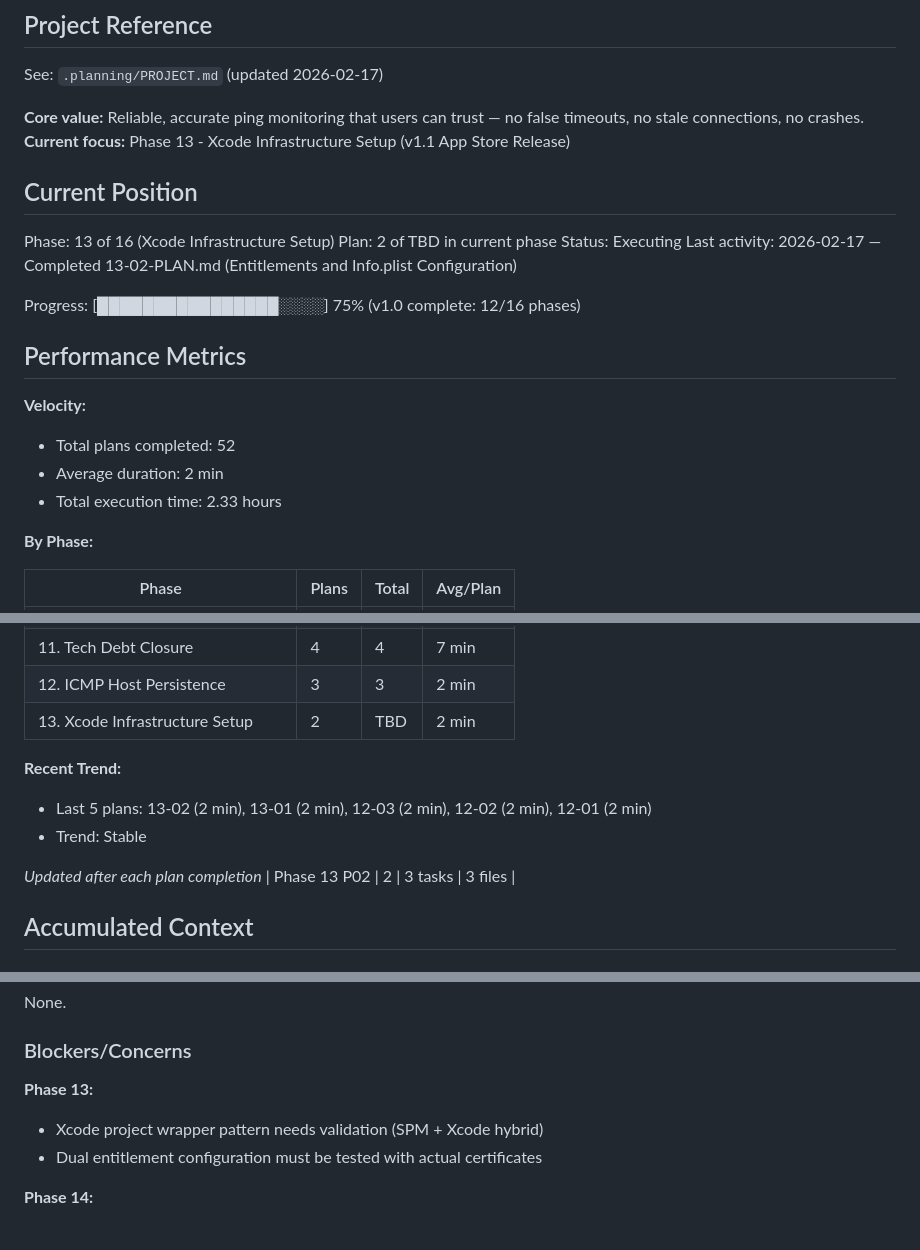
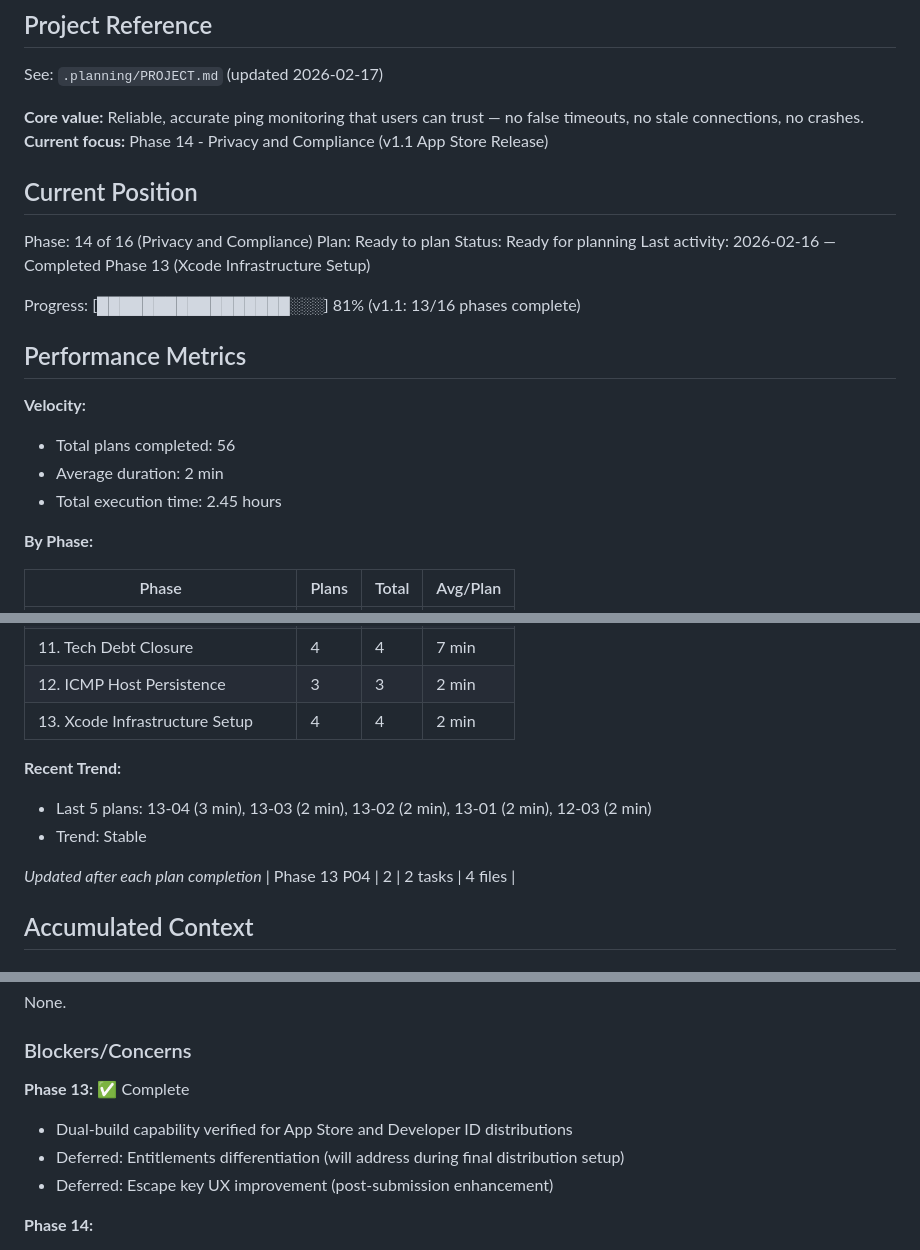
Before and after one commit to keithah/pingscope, a Markdown page: .planning/STATE.md, 3 parts joined by grey strips. Rendered like a GitHub page.

Commit message:
chore: update state after Phase 13 completion
- Mark Phase 13 (Xcode Infrastructure Setup) as complete
- Update progress to 81% (13/16 phases)
- Update velocity metrics (56 plans total)
- Set current focus to Phase 14 (Privacy and Compliance)

Co-Authored-By: Claude Sonnet 4.5 <noreply@anthropic.com>

```diff
--- a/.planning/STATE.md
+++ b/.planning/STATE.md
@@ -5,23 +5,23 @@
 See: `.planning/PROJECT.md` (updated 2026-02-17)
 
 **Core value:** Reliable, accurate ping monitoring that users can trust — no false timeouts, no stale connections, no crashes.
-**Current focus:** Phase 13 - Xcode Infrastructure Setup (v1.1 App Store Release)
+**Current focus:** Phase 14 - Privacy and Compliance (v1.1 App Store Release)
 
 ## Current Position
 
-Phase: 13 of 16 (Xcode Infrastructure Setup)
-Plan: 2 of TBD in current phase
-Status: Executing
-Last activity: 2026-02-17 — Completed 13-02-PLAN.md (Entitlements and Info.plist Configuration)
+Phase: 14 of 16 (Privacy and Compliance)
+Plan: Ready to plan
+Status: Ready for planning
+Last activity: 2026-02-16 — Completed Phase 13 (Xcode Infrastructure Setup)
 
-Progress: [████████████████░░░░] 75% (v1.0 complete: 12/16 phases)
+Progress: [█████████████████░░░] 81% (v1.1: 13/16 phases complete)
 
 ## Performance Metrics
 
 **Velocity:**
-- Total plans completed: 52
+- Total plans completed: 56
 - Average duration: 2 min
-- Total execution time: 2.33 hours
+- Total execution time: 2.45 hours
 
 **By Phase:**
 
@@ -39,14 +39,14 @@ Progress: [████████████████░░░░] 75% (v1
 | 10. True ICMP Support | 4 | 4 | 3 min |
 | 11. Tech Debt Closure | 4 | 4 | 7 min |
 | 12. ICMP Host Persistence | 3 | 3 | 2 min |
-| 13. Xcode Infrastructure Setup | 2 | TBD | 2 min |
+| 13. Xcode Infrastructure Setup | 4 | 4 | 2 min |
 
 **Recent Trend:**
-- Last 5 plans: 13-02 (2 min), 13-01 (2 min), 12-03 (2 min), 12-02 (2 min), 12-01 (2 min)
+- Last 5 plans: 13-04 (3 min), 13-03 (2 min), 13-02 (2 min), 13-01 (2 min), 12-03 (2 min)
 - Trend: Stable
 
 *Updated after each plan completion*
-| Phase 13 P02 | 2 | 3 tasks | 3 files |
+| Phase 13 P04 | 2 | 2 tasks | 4 files |
 
 ## Accumulated Context
 
@@ -70,9 +70,10 @@ None.
 
 ### Blockers/Concerns
 
-**Phase 13:**
-- Xcode project wrapper pattern needs validation (SPM + Xcode hybrid)
-- Dual entitlement configuration must be tested with actual certificates
+**Phase 13:** ✅ Complete
+- Dual-build capability verified for App Store and Developer ID distributions
+- Deferred: Entitlements differentiation (will address during final distribution setup)
+- Deferred: Escape key UX improvement (post-submission enhancement)
 
 **Phase 14:**
 - Privacy manifest required reason codes for UserDefaults need verification
```
Also changed, not shown: other parts of .planning/STATE.md (+2 -2 lines), .planning/ROADMAP.md (+10 -5 lines).
